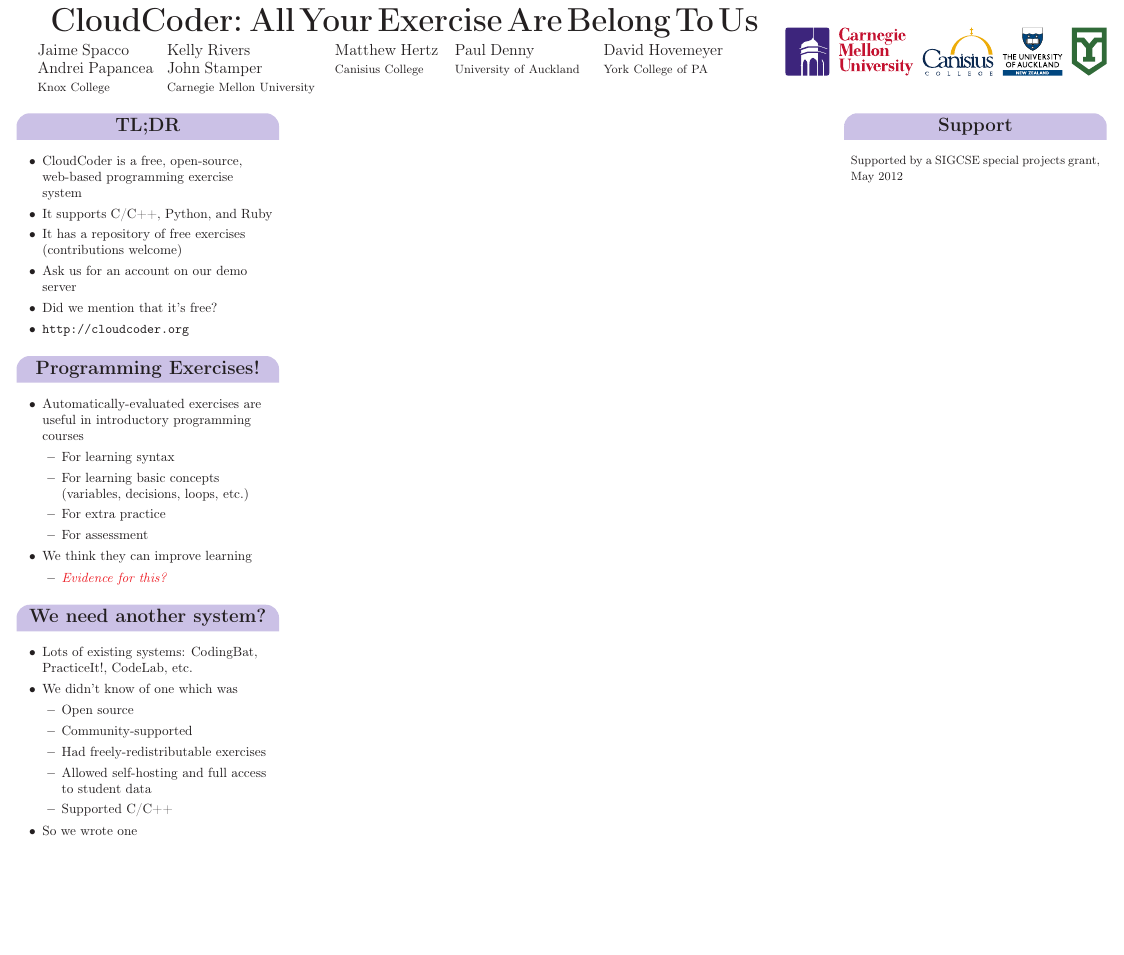
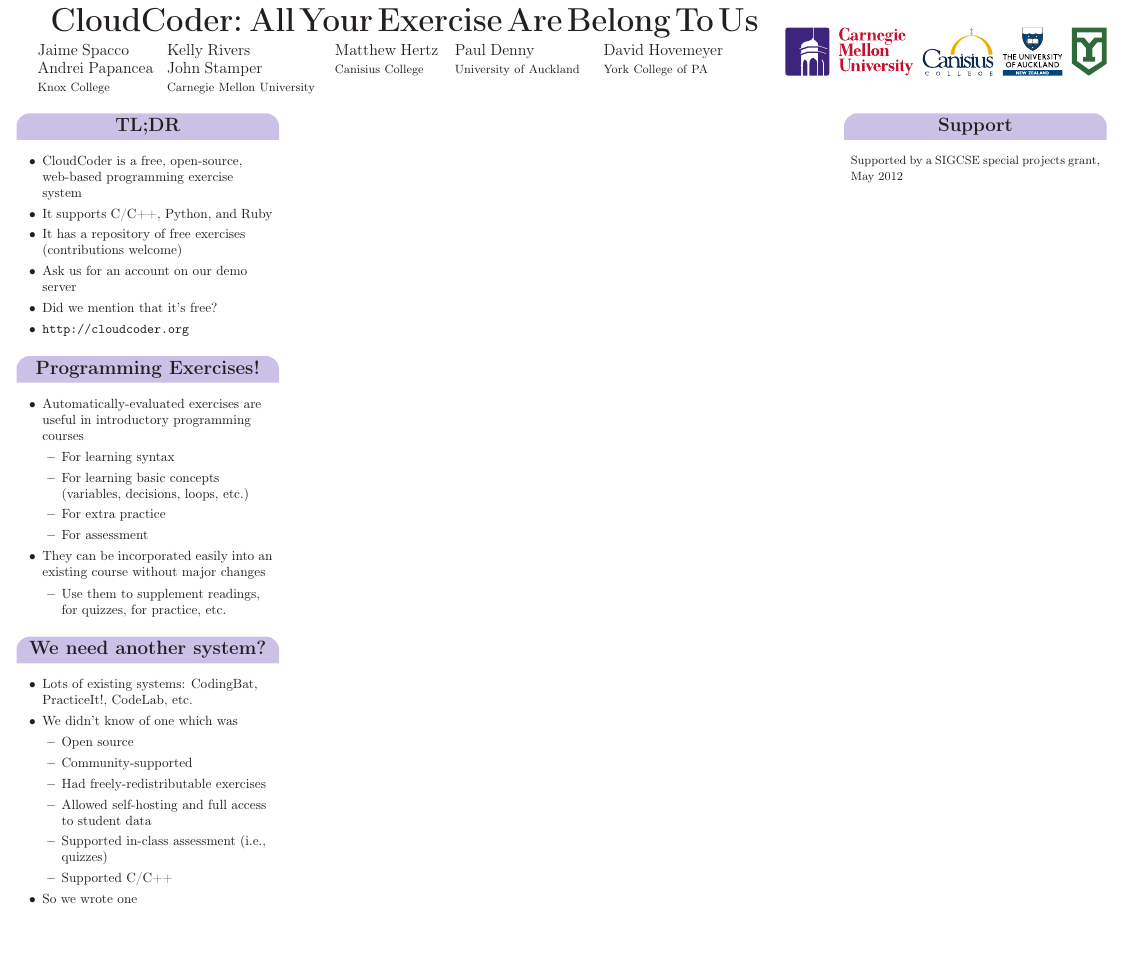
Before and after one commit to daveho/sigcse2013poster, a LaTeX poster (poster.tex): the whole page. Compiled offline with pdfLaTeX.

Commit message:
emphasize easy to add to existing course

```diff
--- a/poster.tex
+++ b/poster.tex
@@ -104,9 +104,11 @@
       \item For extra practice
       \item For assessment
       \EI
-    \item We think they can improve learning
+    \item They can be incorporated easily into an existing
+          course without major changes
       \BI
-      \item {\it\color{red} Evidence for this?}
+      \item Use them to supplement readings, for quizzes,
+            for practice, etc.
       \EI
     \EI
     }
@@ -125,6 +127,7 @@
       \item Had freely-redistributable exercises
       \item Allowed self-hosting and full access to
             student data
+      \item Supported in-class assessment (i.e., quizzes)
       \item Supported C/C++
       \EI
     \item So we wrote one
```
